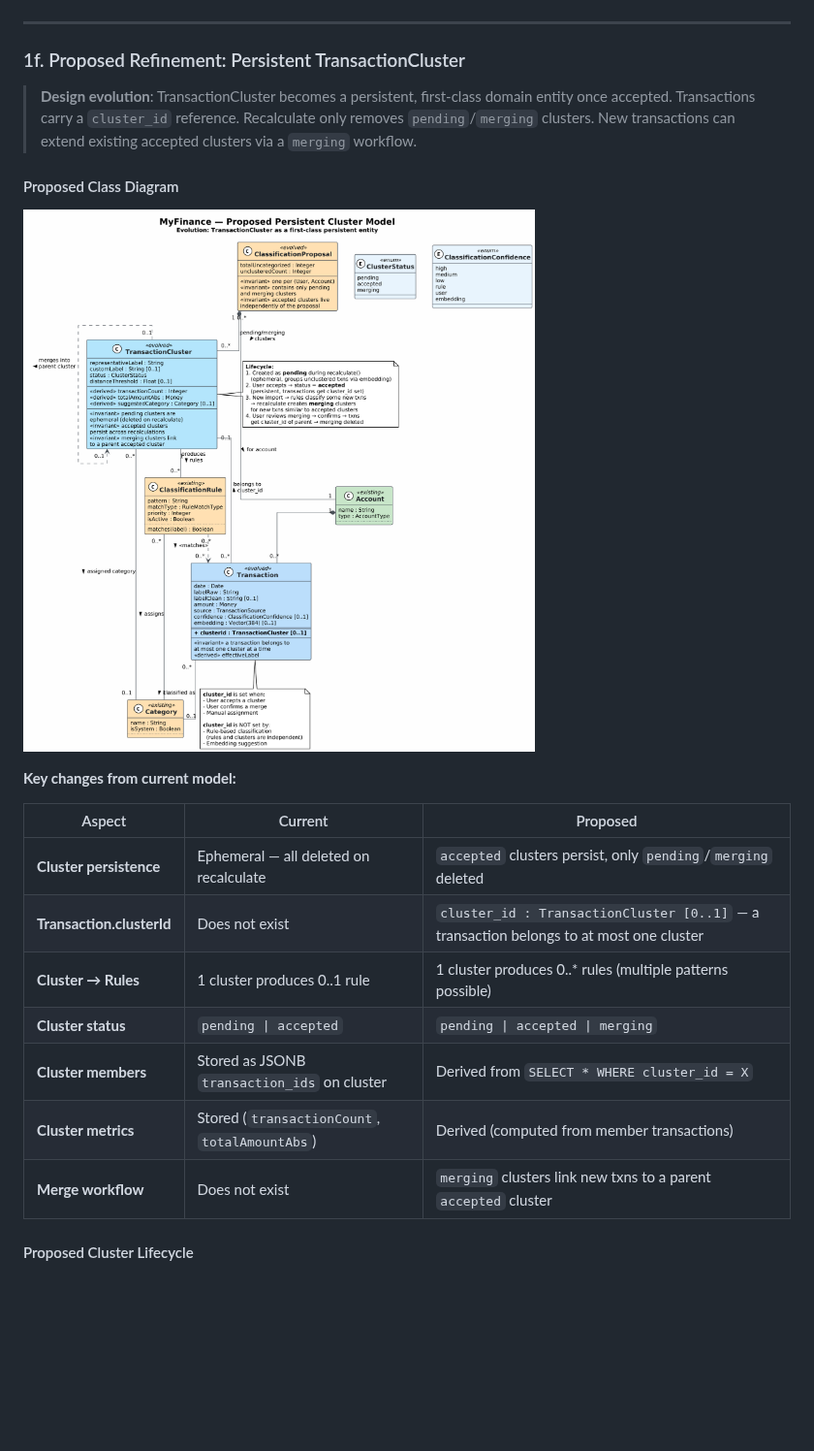
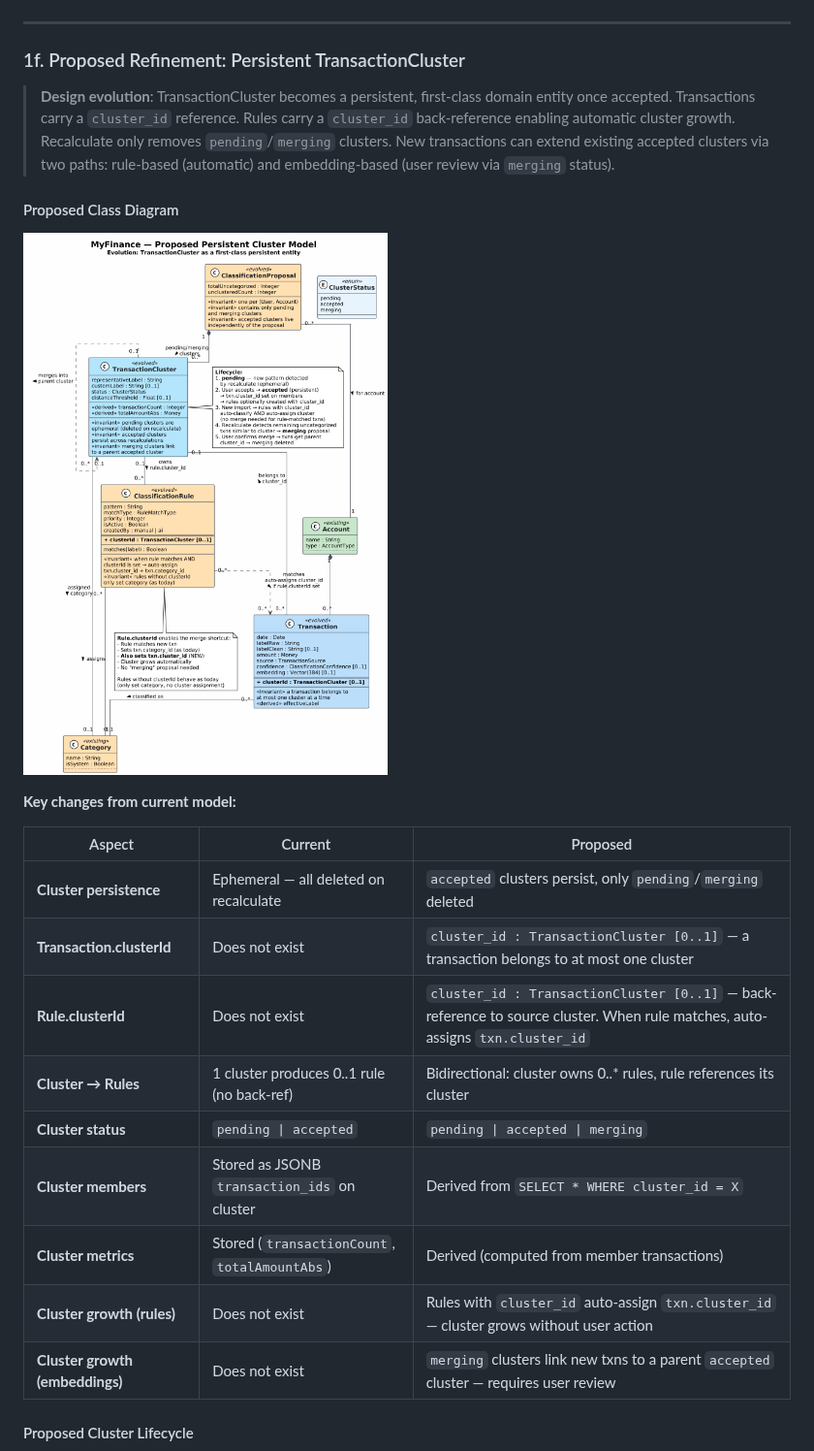
Before and after one commit to serge-fantino/MyFinance, a Markdown page: docs/PIM_ONTOLOGY.md, the part around one of its changes. Shown at 97% size. Rendered like a GitHub page; pictures changed too: docs/images/MyFinance_ProposedCluster.png; blank space fills up the shorter version.

```diff
--- a/docs/PIM_ONTOLOGY.md
+++ b/docs/PIM_ONTOLOGY.md
@@ -550,7 +550,7 @@ state Error {
 
 ### 1f. Proposed Refinement: Persistent TransactionCluster
 
-> **Design evolution**: TransactionCluster becomes a persistent, first-class domain entity once accepted. Transactions carry a `cluster_id` reference. Recalculate only removes `pending`/`merging` clusters. New transactions can extend existing accepted clusters via a `merging` workflow.
+> **Design evolution**: TransactionCluster becomes a persistent, first-class domain entity once accepted. Transactions carry a `cluster_id` reference. Rules carry a `cluster_id` back-reference enabling automatic cluster growth. Recalculate only removes `pending`/`merging` clusters. New transactions can extend existing accepted clusters via two paths: rule-based (automatic) and embedding-based (user review via `merging` status).
 
 #### Proposed Class Diagram
 
@@ -562,11 +562,13 @@ state Error {
 |--------|---------|----------|
 | **Cluster persistence** | Ephemeral — all deleted on recalculate | `accepted` clusters persist, only `pending`/`merging` deleted |
 | **Transaction.clusterId** | Does not exist | `cluster_id : TransactionCluster [0..1]` — a transaction belongs to at most one cluster |
-| **Cluster → Rules** | 1 cluster produces 0..1 rule | 1 cluster produces 0..* rules (multiple patterns possible) |
+| **Rule.clusterId** | Does not exist | `cluster_id : TransactionCluster [0..1]` — back-reference to source cluster. When rule matches, auto-assigns `txn.cluster_id` |
+| **Cluster → Rules** | 1 cluster produces 0..1 rule (no back-ref) | Bidirectional: cluster owns 0..* rules, rule references its cluster |
 | **Cluster status** | `pending \| accepted` | `pending \| accepted \| merging` |
 | **Cluster members** | Stored as JSONB `transaction_ids` on cluster | Derived from `SELECT * WHERE cluster_id = X` |
 | **Cluster metrics** | Stored (`transactionCount`, `totalAmountAbs`) | Derived (computed from member transactions) |
-| **Merge workflow** | Does not exist | `merging` clusters link new txns to a parent `accepted` cluster |
+| **Cluster growth (rules)** | Does not exist | Rules with `cluster_id` auto-assign `txn.cluster_id` — cluster grows without user action |
+| **Cluster growth (embeddings)** | Does not exist | `merging` clusters link new txns to a parent `accepted` cluster — requires user review |
 
 #### Proposed Cluster Lifecycle
 
```
Also changed, not shown: other parts of docs/PIM_ONTOLOGY.md (+15 -7 lines), docs/images/MyFinance_ProposedClusterLifecycle.png.
